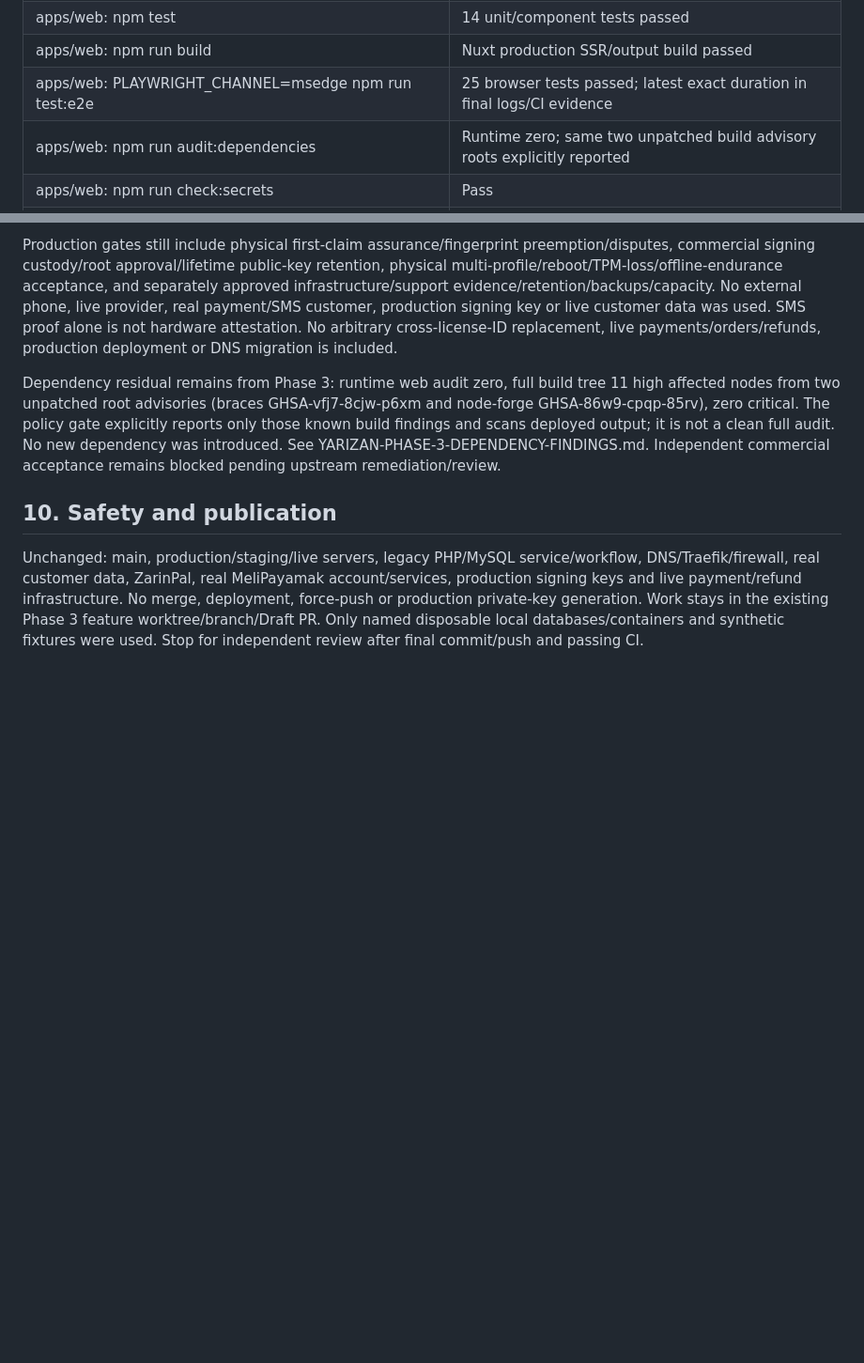
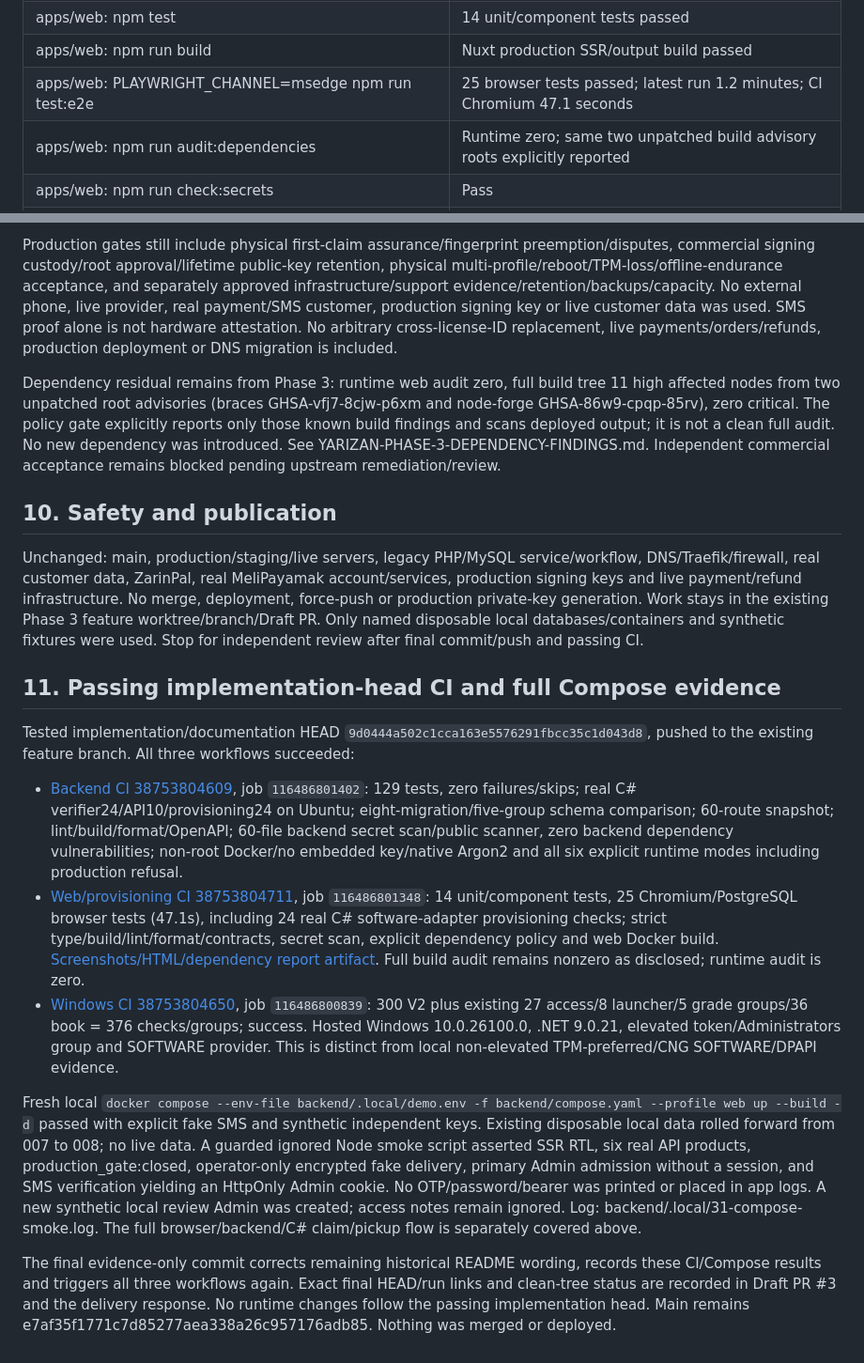
Before and after one commit to osameh15/YariZan, a Markdown page: docs/YARIZAN-PHASE-3-1-REPORT.md, 2 parts joined by grey strips. Shown at 94% size. GitHub-like rendering; blank space fills up the shorter version.

```diff
--- a/docs/YARIZAN-PHASE-3-1-REPORT.md
+++ b/docs/YARIZAN-PHASE-3-1-REPORT.md
@@ -99,7 +99,7 @@ Commands below were executed from the stated directory. All databases/keys/accou
 | apps/web: npm run contracts:check / typecheck / lint / format:check | Pass |
 | apps/web: npm test | 14 unit/component tests passed |
 | apps/web: npm run build | Nuxt production SSR/output build passed |
-| apps/web: PLAYWRIGHT_CHANNEL=msedge npm run test:e2e | 25 browser tests passed; latest exact duration in final logs/CI evidence |
+| apps/web: PLAYWRIGHT_CHANNEL=msedge npm run test:e2e | 25 browser tests passed; latest run 1.2 minutes; CI Chromium 47.1 seconds |
 | apps/web: npm run audit:dependencies | Runtime zero; same two unpatched build advisory roots explicitly reported |
 | apps/web: npm run check:secrets | Pass |
 | root: docker build -t yarizan-backend-fixture backend | Pass |
@@ -150,3 +150,15 @@ Dependency residual remains from Phase 3: runtime web audit zero, full build tre
 ## 10. Safety and publication
 
 Unchanged: main, production/staging/live servers, legacy PHP/MySQL service/workflow, DNS/Traefik/firewall, real customer data, ZarinPal, real MeliPayamak account/services, production signing keys and live payment/refund infrastructure. No merge, deployment, force-push or production private-key generation. Work stays in the existing Phase 3 feature worktree/branch/Draft PR. Only named disposable local databases/containers and synthetic fixtures were used. Stop for independent review after final commit/push and passing CI.
+
+## 11. Passing implementation-head CI and full Compose evidence
+
+Tested implementation/documentation HEAD `9d0444a502c1cca163e5576291fbcc35c1d043d8`, pushed to the existing feature branch. All three workflows succeeded:
+
+- [Backend CI 38753804609](https://github.com/osameh15/YariZan/actions/runs/38753804609), job `116486801402`: 129 tests, zero failures/skips; real C# verifier24/API10/provisioning24 on Ubuntu; eight-migration/five-group schema comparison; 60-route snapshot; lint/build/format/OpenAPI; 60-file backend secret scan/public scanner, zero backend dependency vulnerabilities; non-root Docker/no embedded key/native Argon2 and all six explicit runtime modes including production refusal.
+- [Web/provisioning CI 38753804711](https://github.com/osameh15/YariZan/actions/runs/38753804711), job `116486801348`: 14 unit/component tests, 25 Chromium/PostgreSQL browser tests (47.1s), including 24 real C# software-adapter provisioning checks; strict type/build/lint/format/contracts, secret scan, explicit dependency policy and web Docker build. [Screenshots/HTML/dependency report artifact](https://github.com/osameh15/YariZan/actions/runs/38753804711/artifacts/11983011213). Full build audit remains nonzero as disclosed; runtime audit is zero.
+- [Windows CI 38753804650](https://github.com/osameh15/YariZan/actions/runs/38753804650), job `116486800839`: 300 V2 plus existing 27 access/8 launcher/5 grade groups/36 book = 376 checks/groups; success. Hosted Windows 10.0.26100.0, .NET 9.0.21, elevated token/Administrators group and SOFTWARE provider. This is distinct from local non-elevated TPM-preferred/CNG SOFTWARE/DPAPI evidence.
+
+Fresh local `docker compose --env-file backend/.local/demo.env -f backend/compose.yaml --profile web up --build -d` passed with explicit fake SMS and synthetic independent keys. Existing disposable local data rolled forward from 007 to 008; no live data. A guarded ignored Node smoke script asserted SSR RTL, six real API products, production_gate:closed, operator-only encrypted fake delivery, primary Admin admission without a session, and SMS verification yielding an HttpOnly Admin cookie. No OTP/password/bearer was printed or placed in app logs. A new synthetic local review Admin was created; access notes remain ignored. Log: backend/.local/31-compose-smoke.log. The full browser/backend/C# claim/pickup flow is separately covered above.
+
+The final evidence-only commit corrects remaining historical README wording, records these CI/Compose results and triggers all three workflows again. Exact final HEAD/run links and clean-tree status are recorded in Draft PR #3 and the delivery response. No runtime changes follow the passing implementation head. Main remains e7af35f1771c7d85277aea338a26c957176adb85. Nothing was merged or deployed.
```
Also changed, not shown: apps/web/README.md (+1 -1 lines), backend/README.md (+5 -5 lines).
